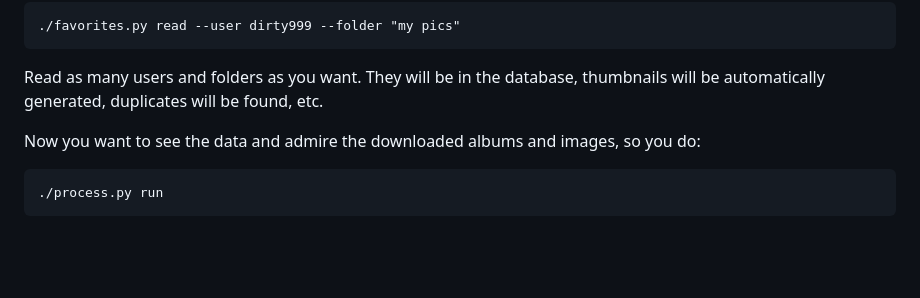
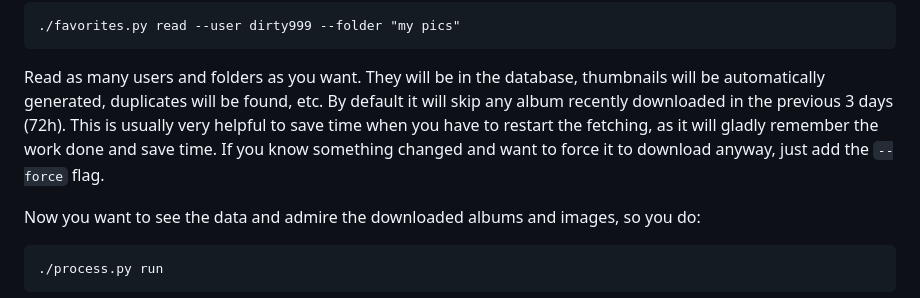
Before and after one commit to balparda/fapfavorites, a Markdown page: README.md, the part around the change. Rendered like a GitHub page; blank space fills up the shorter version.

Commit message:
instructions on --force flag

```diff
--- a/README.md
+++ b/README.md
@@ -72,7 +72,11 @@ the `--folder` flag. Example:
 
 Read as many users and folders as you want. They will be in the
 database, thumbnails will be automatically generated, duplicates will
-be found, etc.
+be found, etc. By default it will skip any album recently downloaded
+in the previous 3 days (72h). This is usually very helpful to save
+time when you have to restart the fetching, as it will gladly remember
+the work done and save time. If you know something changed and want
+to force it to download anyway, just add the `--force` flag.
 
 Now you want to see the data and admire the downloaded albums and
 images, so you do:
```
